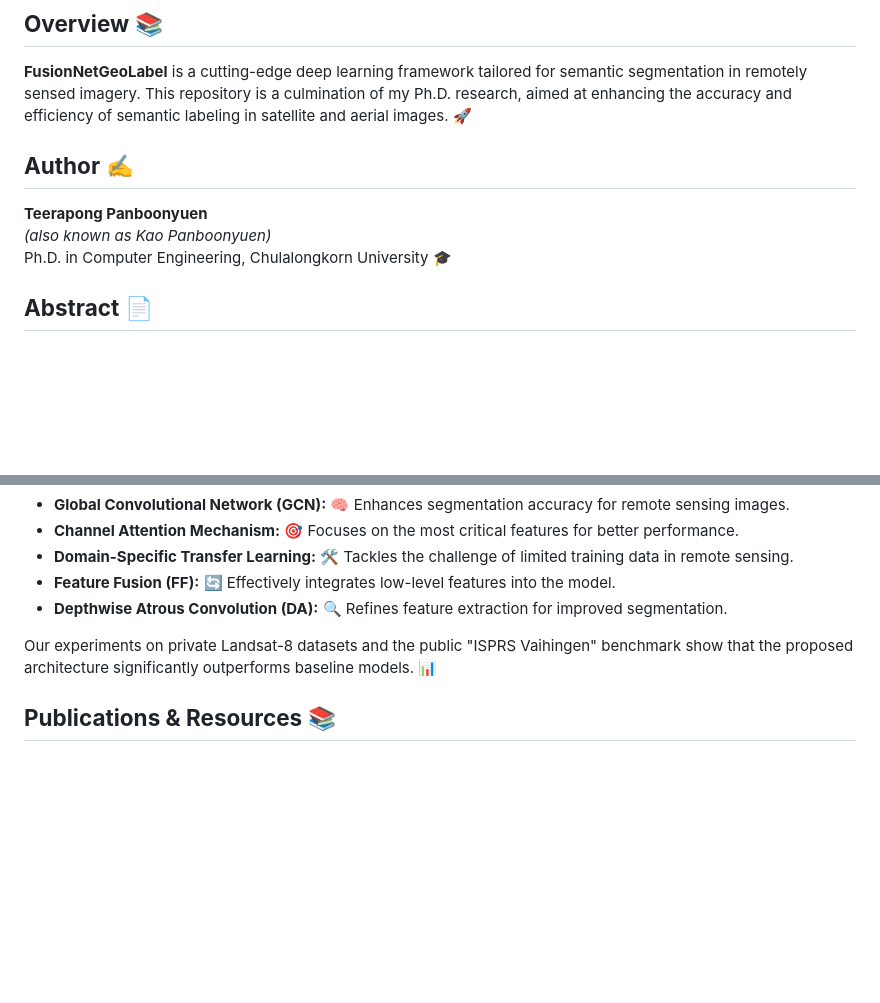
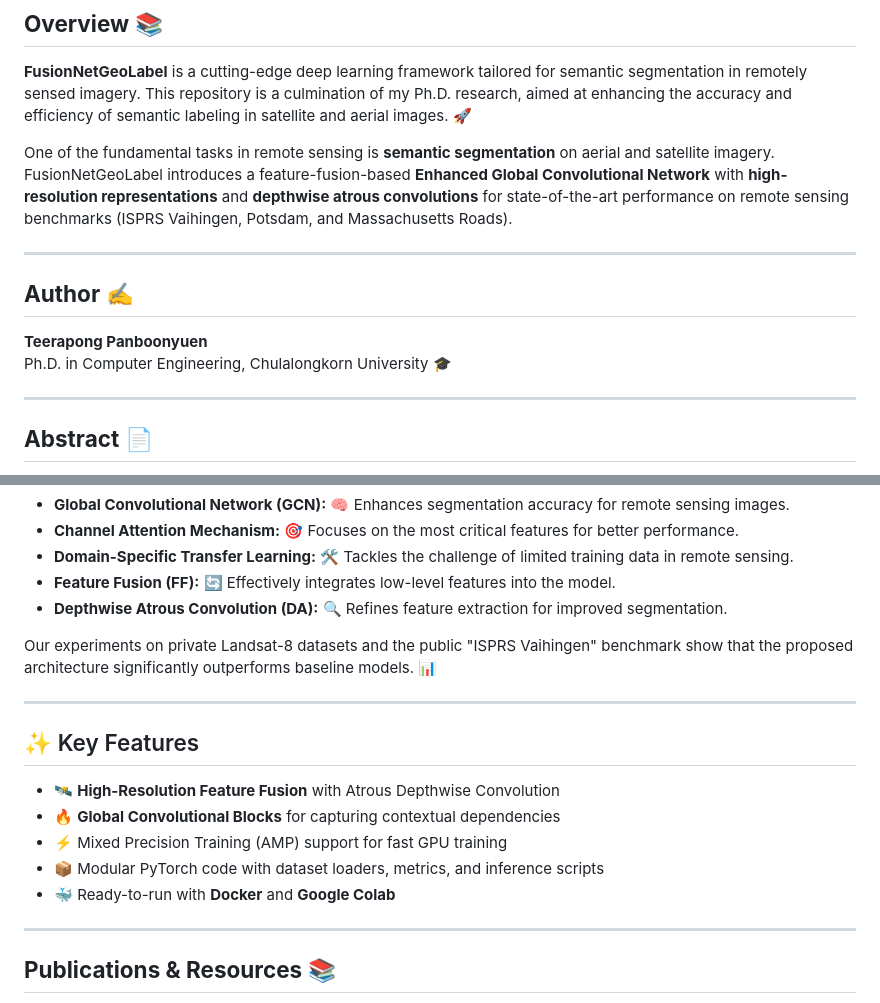
Before and after one commit to kaopanboonyuen/FusionNetGeoLabel, a Markdown page: README.md, 2 parts joined by grey strips. Drawn GitHub-style; blank space fills up the shorter version.

Commit message:
🔥 docs: update README.md

```diff
--- a/README.md
+++ b/README.md
@@ -7,11 +7,17 @@
 
 **FusionNetGeoLabel** is a cutting-edge deep learning framework tailored for semantic segmentation in remotely sensed imagery. This repository is a culmination of my Ph.D. research, aimed at enhancing the accuracy and efficiency of semantic labeling in satellite and aerial images. 🚀
 
+One of the fundamental tasks in remote sensing is **semantic segmentation** on aerial and satellite imagery.
+FusionNetGeoLabel introduces a feature-fusion-based **Enhanced Global Convolutional Network** with **high-resolution representations** and **depthwise atrous convolutions** for state-of-the-art performance on remote sensing benchmarks (ISPRS Vaihingen, Potsdam, and Massachusetts Roads).
+
+---
+
 ## **Author** ✍️
 
 **Teerapong Panboonyuen**
-*(also known as Kao Panboonyuen)*
 Ph.D. in Computer Engineering, Chulalongkorn University 🎓
+
+---
 
 ## **Abstract** 📄
 
@@ -26,6 +32,18 @@ This dissertation presents an advanced semantic segmentation framework designed
 - **Depthwise Atrous Convolution (DA):** 🔍 Refines feature extraction for improved segmentation.
 
 Our experiments on private Landsat-8 datasets and the public "ISPRS Vaihingen" benchmark show that the proposed architecture significantly outperforms baseline models. 📊
+
+---
+
+## ✨ Key Features
+
+- 🛰️ **High-Resolution Feature Fusion** with Atrous Depthwise Convolution
+- 🔥 **Global Convolutional Blocks** for capturing contextual dependencies
+- ⚡ Mixed Precision Training (AMP) support for fast GPU training
+- 📦 Modular PyTorch code with dataset loaders, metrics, and inference scripts
+- 🐳 Ready-to-run with **Docker** and **Google Colab**
+
+---
 
 ## **Publications & Resources** 📚
 
```
